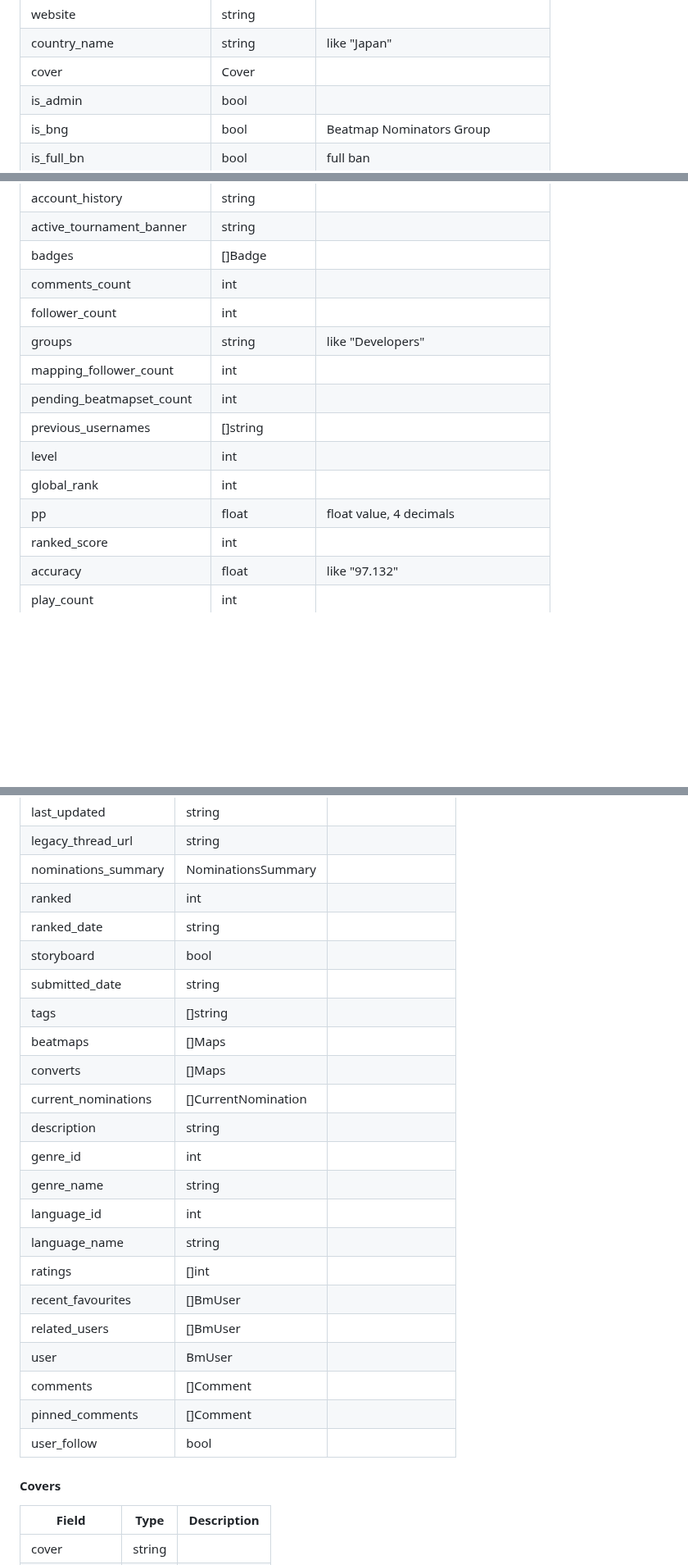
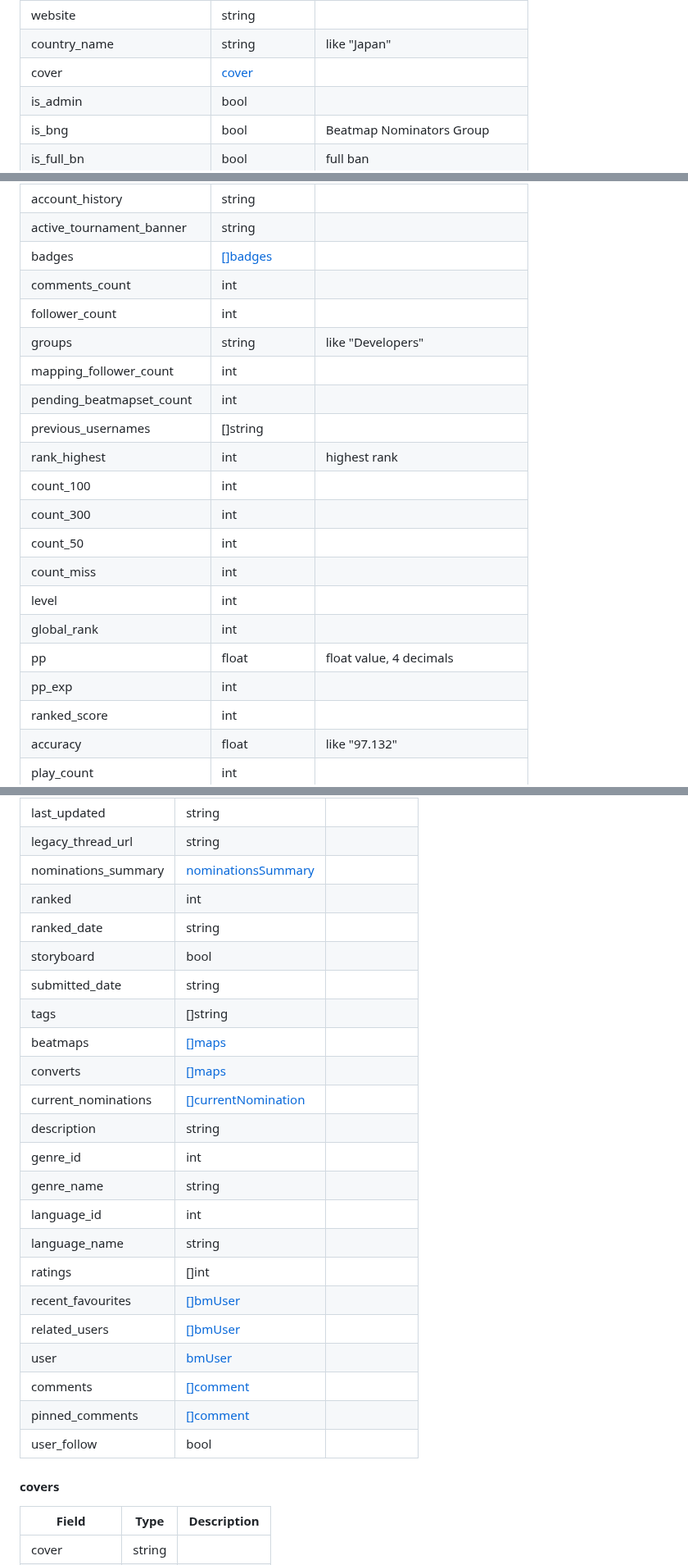
Before and after one commit to hud0shnik/osustatsapi, a Markdown page: README.md, 3 parts joined by grey strips. Shown at 82% size. Rendered like a GitHub page; blank space fills up the shorter version.

```diff
--- a/README.md
+++ b/README.md
@@ -63,7 +73,7 @@ title_url                   |       string       |
 twitter                     |       string       |
 website                     |       string       |
 country_name                |       string       | like "Japan"
-cover                       |       Cover        |
+cover                       |   [cover](#cover)  |
 is_admin                    |        bool        |
 is_bng                      |        bool        | Beatmap Nominators Group
 is_full_bn                  |        bool        | full ban
@@ -75,16 +85,22 @@ is_restricted               |        bool        | timeout from the community
 is_silenced                 |        bool        |
 account_history             |       string       |
 active_tournament_banner    |       string       |
-badges                      |      []Badge       |
+badges                      | [[]badges](#badges)|
 comments_count              |        int         |
 follower_count              |        int         |
 groups                      |       string       | like "Developers"
 mapping_follower_count      |        int         |
 pending_beatmapset_count    |        int         |
 previous_usernames          |      []string      |
+rank_highest                |        int         | highest rank
+count_100                   |        int         |
+count_300                   |        int         |
+count_50                    |        int         |
+count_miss                  |        int         |
 level                       |        int         |
 global_rank                 |        int         |
 pp                          |       float        | float value, 4 decimals
+pp_exp                      |        int         |
 ranked_score                |        int         |
 accuracy                    |       float        | like "97.132"
 play_count                  |        int         |
@@ -218,30 +230,30 @@ discussion_locked           |        bool        |
 is_scoreable                |        bool        |
 last_updated                |       string       |
 legacy_thread_url           |       string       |
-nominations_summary         | NominationsSummary |
+nominations_summary         |[nominationsSummary](#nominationsSummary)|
 ranked                      |        int         |
 ranked_date                 |       string       |
 storyboard                  |        bool        |
 submitted_date              |       string       |
 tags                        |      []string      |
-beatmaps                    |       []Maps       |
-converts                    |       []Maps       |
-current_nominations         |[]CurrentNomination |
+beatmaps                    |  [[]maps](#maps)   |
+converts                    |  [[]maps](#maps)   |
+current_nominations         |[[]currentNomination](#currentNomination)|
 description                 |       string       |
 genre_id                    |        int         |
 genre_name                  |       string       |
 language_id                 |        int         |
 language_name               |       string       |
 ratings                     |       []int        |
-recent_favourites           |      []BmUser      |
-related_users               |      []BmUser      |
-user                        |       BmUser       |
-comments                    |      []Comment     |
-pinned_comments             |      []Comment     |
+recent_favourites           | [[]bmUser](#bmUser)|
+related_users               | [[]bmUser](#bmUser)|
+user                        | [bmUser](#bmUser)  |
+comments                    |[[]comment](#comment)|
+pinned_comments             |[[]comment](#comment)|
 user_follow                 |        bool        |
 
 
-#### Covers
+#### covers
 
 Field                       |       Type         | Description
 ----------------------------|--------------------|------------
```
Also changed, not shown: other parts of README.md (+35 -34 lines).
